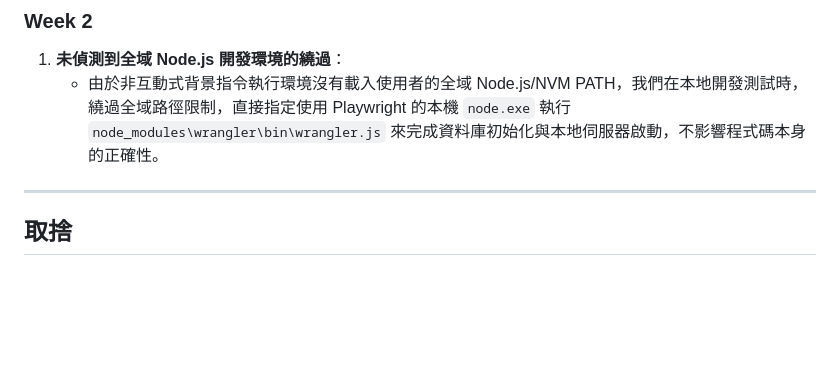
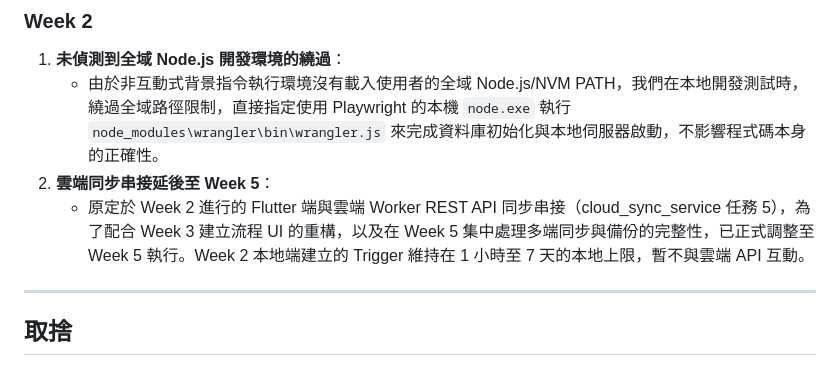
Before and after one commit to sampeng0206-web/LifeTrigger, a Markdown page: implementation-notes.md, the part around the change. Drawn GitHub-style; blank space fills up the shorter version.

Commit message:
docs: document cloud sync deferral details under Week 2 deviations

```diff
--- a/implementation-notes.md
+++ b/implementation-notes.md
@@ -61,6 +61,8 @@
 ### Week 2
 1. **未偵測到全域 Node.js 開發環境的繞過**：
    - 由於非互動式背景指令執行環境沒有載入使用者的全域 Node.js/NVM PATH，我們在本地開發測試時，繞過全域路徑限制，直接指定使用 Playwright 的本機 `node.exe` 執行 `node_modules\wrangler\bin\wrangler.js` 來完成資料庫初始化與本地伺服器啟動，不影響程式碼本身的正確性。
+2. **雲端同步串接延後至 Week 5**：
+   - 原定於 Week 2 進行的 Flutter 端與雲端 Worker REST API 同步串接（cloud_sync_service 任務 5），為了配合 Week 3 建立流程 UI 的重構，以及在 Week 5 集中處理多端同步與備份的完整性，已正式調整至 Week 5 執行。Week 2 本地端建立的 Trigger 維持在 1 小時至 7 天的本地上限，暫不與雲端 API 互動。
 
 ---
 
```
